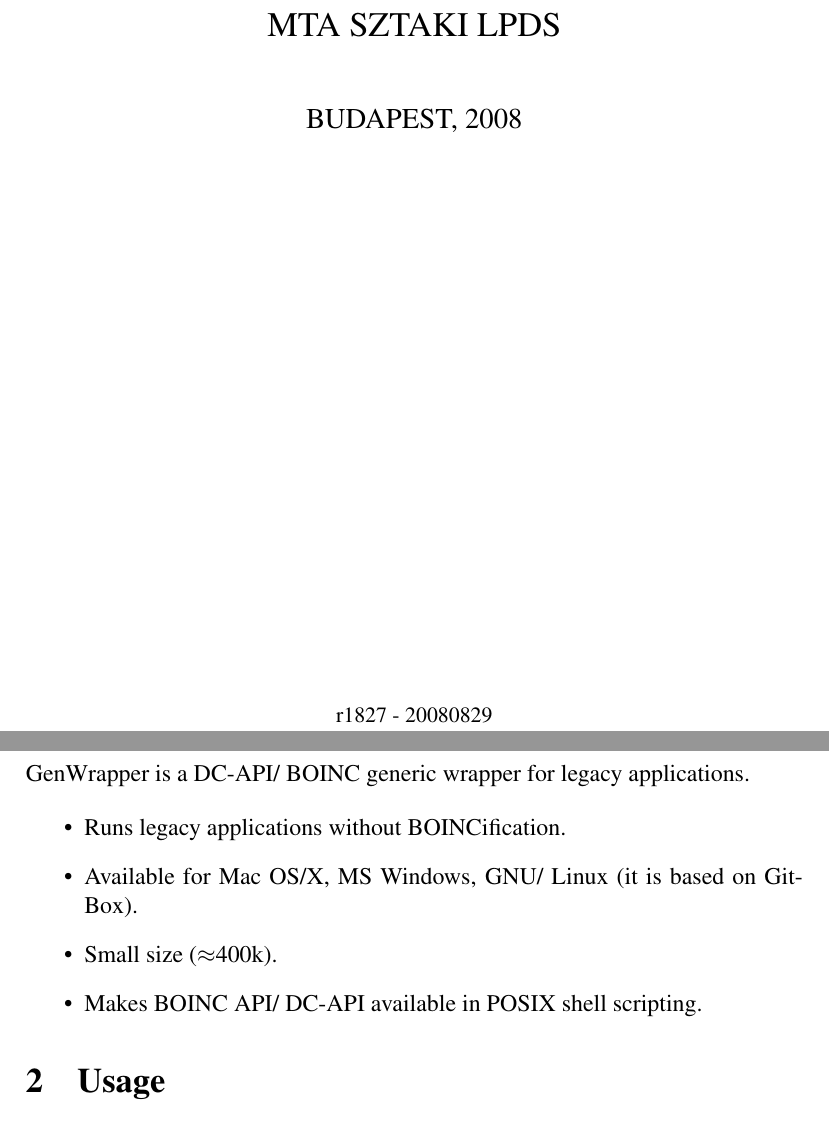
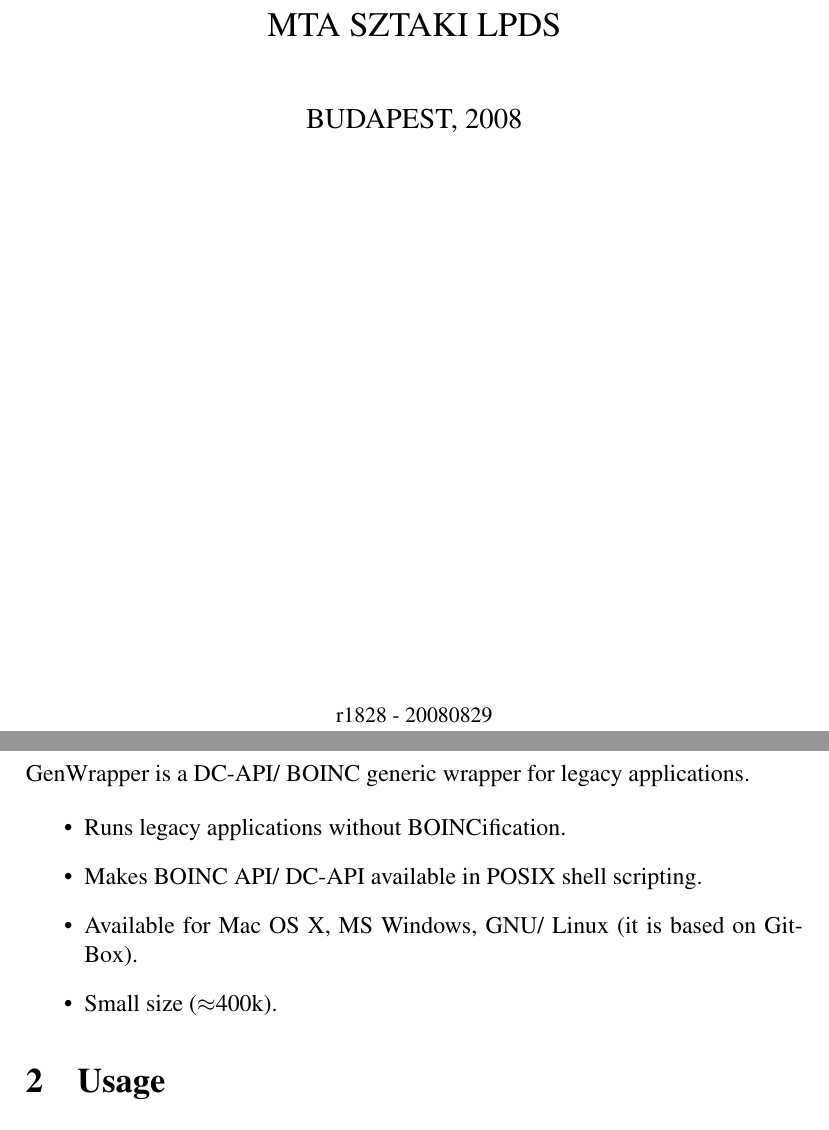
Before and after one commit to atisu/genwrapper, a LaTeX document (doc/doc.tex): two parts of pages 1 and 3 of 10, joined at a grey line, cut so that both start at the same text. Compiled offline with pdfLaTeX.

Commit message:
- fix fix fix
git-svn-id: svn+ssh://cvs.lpds.sztaki.hu/var/lib/svn/szdg/apps/genwrapper/trunk@1828 a7169a2c-3604-0410-bc95-c702d8d87f7a

```diff
--- a/doc/doc.tex
+++ b/doc/doc.tex
@@ -22,7 +22,7 @@
     \vspace{10mm}
     \large{BUDAPEST, 2008}\\
     \vspace{100mm}
-    \small{r1827 - 20080829}
+    \small{r1828 - 20080829}
 \end{center}
 \thispagestyle{empty}
 
@@ -38,9 +38,9 @@
 
 \begin{itemize}
     \item Runs legacy applications without BOINCification.
-    \item Available for Mac OS/X, MS Windows, GNU/ Linux (it is based on GitBox).
+    \item Makes BOINC API/ DC-API available in POSIX shell scripting.
+    \item Available for Mac OS X, MS Windows, GNU/ Linux (it is based on GitBox).
     \item Small size (\(\approx\)400k).
-    \item Makes BOINC API/ DC-API available in POSIX shell scripting.
 \end{itemize}
 
 \section{Usage}
```
Also changed, not shown: doc/doc.tex (2 more changed lines).
